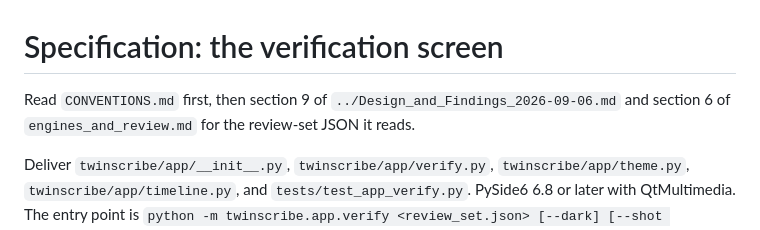
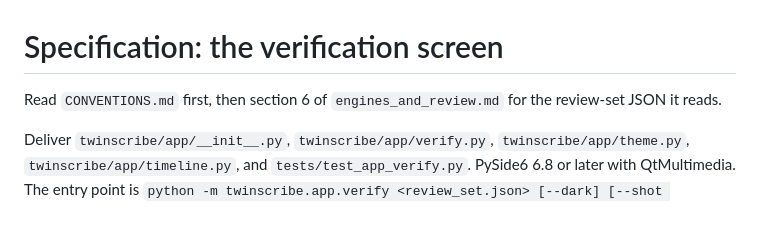
Before and after one commit to Unified-Source/TwinScribe, a Markdown page: docs/specs/verify_app.md, the part around the change. GitHub-like rendering.

```diff
--- a/docs/specs/verify_app.md
+++ b/docs/specs/verify_app.md
@@ -1,7 +1,6 @@
 # Specification: the verification screen
 
-Read `CONVENTIONS.md` first, then section 9 of `../Design_and_Findings_2026-09-06.md` and
-section 6 of `engines_and_review.md` for the review-set JSON it reads.
+Read `CONVENTIONS.md` first, then section 6 of `engines_and_review.md` for the review-set JSON it reads.
 
 Deliver `twinscribe/app/__init__.py`, `twinscribe/app/verify.py`, `twinscribe/app/theme.py`,
 `twinscribe/app/timeline.py`, and `tests/test_app_verify.py`. PySide6 6.8 or later with
```
Also changed, not shown: docs/specs/review_edits.md (+1 -2 lines).
